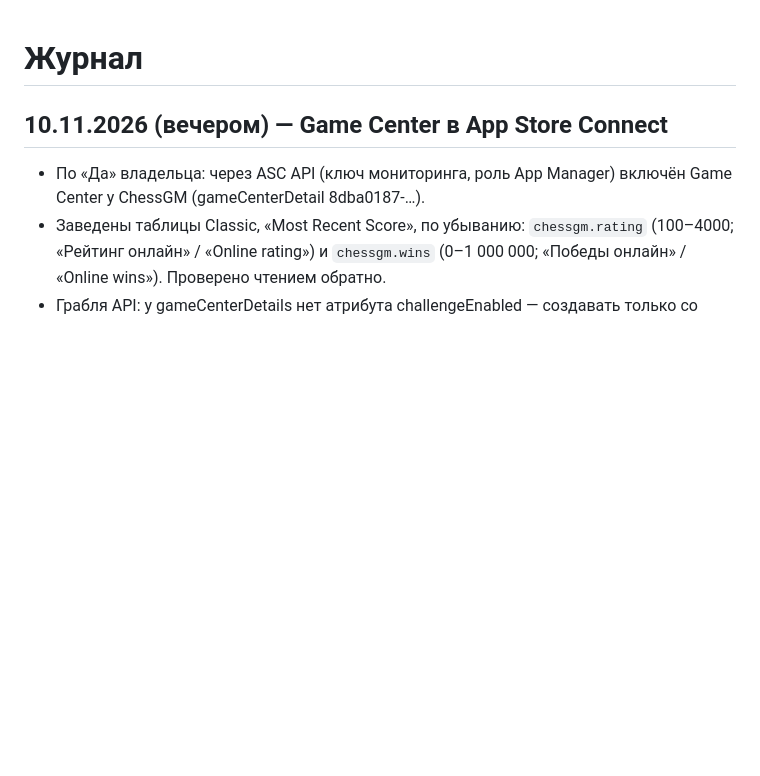
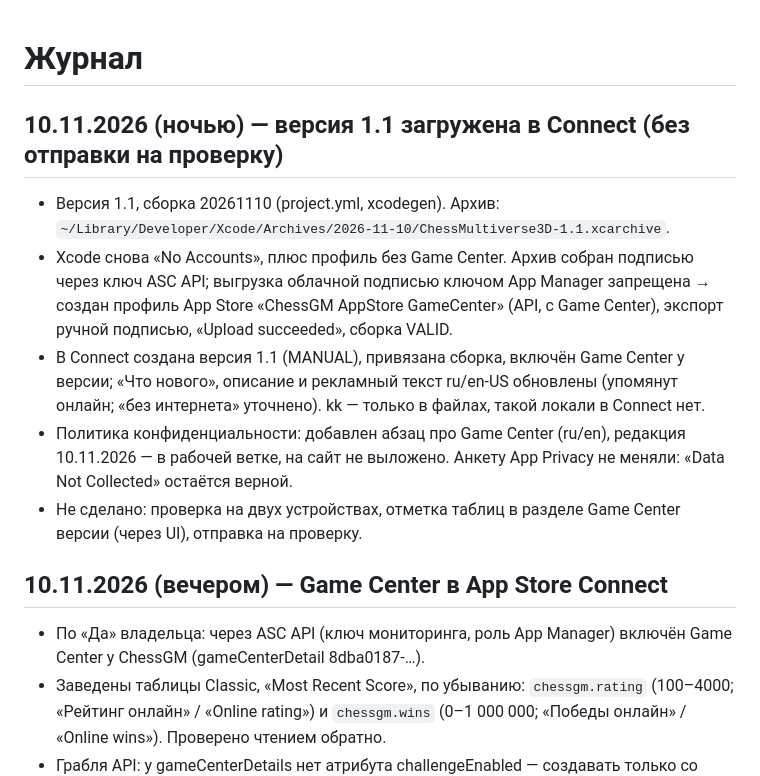
Before and after one commit to vladmon-1981/chess-multiverse, a Markdown page: JOURNAL.md, the part around the change. Rendered like a GitHub page; blank space fills up the shorter version.

Commit message:
JOURNAL: 1.1 загружена в Connect, грабли подписи ключом API
Co-Authored-By: Claude Opus 5.5 <noreply@anthropic.com>

```diff
--- a/JOURNAL.md
+++ b/JOURNAL.md
@@ -1,4 +1,15 @@
 # Журнал
+
+## 10.11.2026 (ночью) — версия 1.1 загружена в Connect (без отправки на проверку)
+- Версия 1.1, сборка 20261110 (project.yml, xcodegen). Архив: `~/Library/Developer/Xcode/Archives/2026-11-10/ChessMultiverse3D-1.1.xcarchive`.
+- Xcode снова «No Accounts», плюс профиль без Game Center. Архив собран подписью через ключ ASC API; выгрузка облачной подписью
+  ключом App Manager запрещена → создан профиль App Store «ChessGM AppStore GameCenter» (API, с Game Center), экспорт ручной подписью,
+  «Upload succeeded», сборка VALID.
+- В Connect создана версия 1.1 (MANUAL), привязана сборка, включён Game Center у версии; «Что нового», описание и рекламный текст ru/en-US
+  обновлены (упомянут онлайн; «без интернета» уточнено). kk — только в файлах, такой локали в Connect нет.
+- Политика конфиденциальности: добавлен абзац про Game Center (ru/en), редакция 10.11.2026 — в рабочей ветке, на сайт не выложено.
+  Анкету App Privacy не меняли: «Data Not Collected» остаётся верной.
+- Не сделано: проверка на двух устройствах, отметка таблиц в разделе Game Center версии (через UI), отправка на проверку.
 
 ## 10.11.2026 (вечером) — Game Center в App Store Connect
 - По «Да» владельца: через ASC API (ключ мониторинга, роль App Manager) включён Game Center у ChessGM (gameCenterDetail 8dba0187-…).
```
Also changed, not shown: CLAUDE.md (+12 -4 lines).
